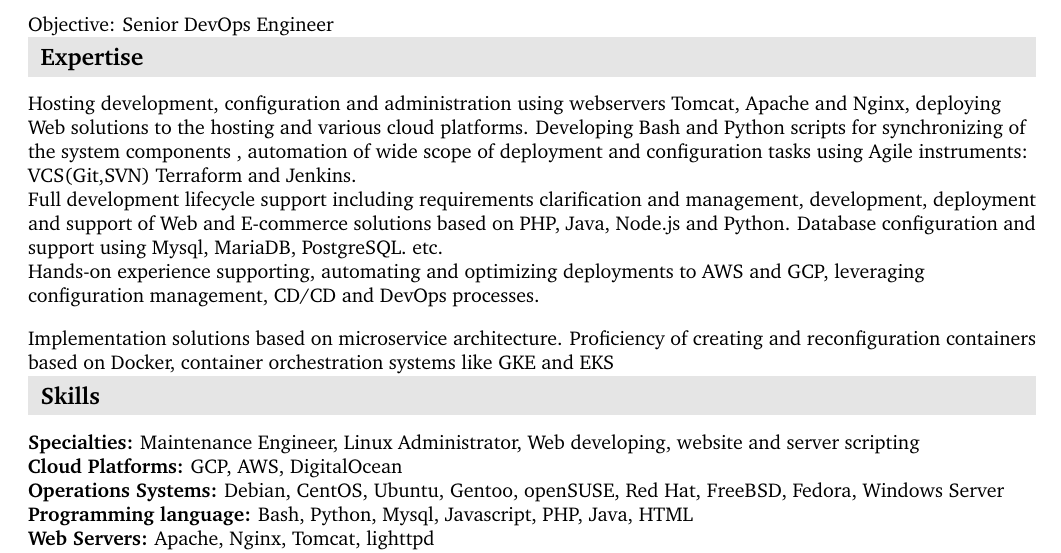
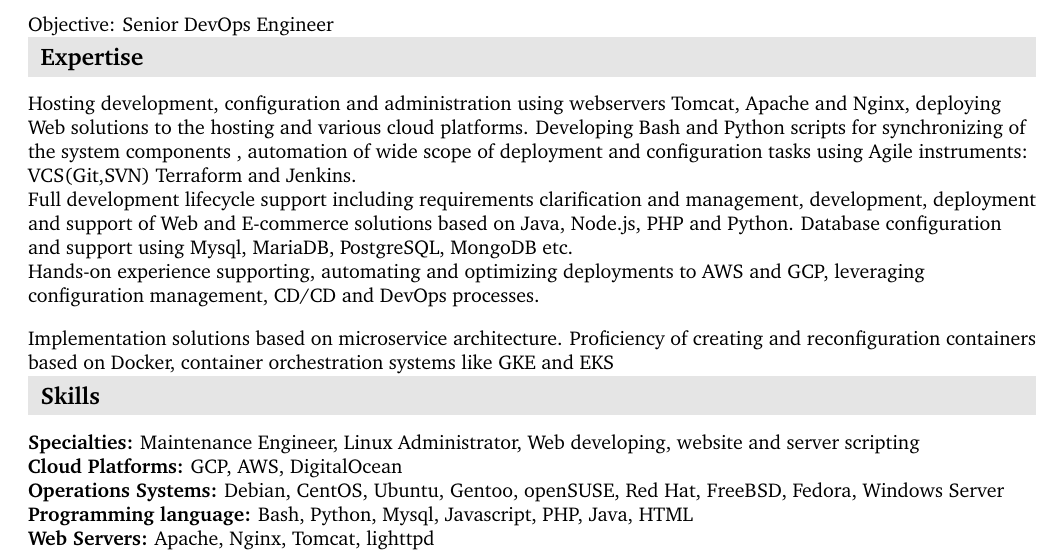
Before and after one commit to siveriaman/cv, a LaTeX document (igor_pogorelko.tex): part of page 1 of 3, cut so that both start at the same text. Compiled offline with pdfLaTeX.

Commit message:
expertise section update

```diff
--- a/igor_pogorelko.tex
+++ b/igor_pogorelko.tex
@@ -114,7 +114,7 @@
 \label{sec-1-1}
 \\
 Hosting development, configuration and administration using webservers Tomcat, Apache and Nginx, deploying Web solutions to the hosting and various cloud platforms. Developing Bash and Python scripts for synchronizing of the system components , automation of wide scope of deployment and configuration tasks using Agile instruments: VCS(Git,SVN) Terraform and Jenkins.\\
-Full development lifecycle support including requirements clarification and management, development, deployment and support of Web and E-commerce solutions based on PHP, Java, Node.js and Python. Database configuration and support using Mysql, MariaDB, PostgreSQL. etc.\\
+Full development lifecycle support including requirements clarification and management, development, deployment and support of Web and E-commerce solutions based on Java, Node.js, PHP and Python. Database configuration and support using Mysql, MariaDB, PostgreSQL, MongoDB etc.\\
 Hands-on experience supporting, automating and optimizing deployments to AWS and GCP, leveraging configuration management, CD/CD and DevOps processes.\\
 \vspace*{1em plus .6em minus .5em}
 Implementation solutions based on microservice architecture. Proficiency of creating and reconfiguration containers based on Docker, container orchestration systems like GKE and EKS
```
Also changed, not shown: igor_pogorelko.pdf.
